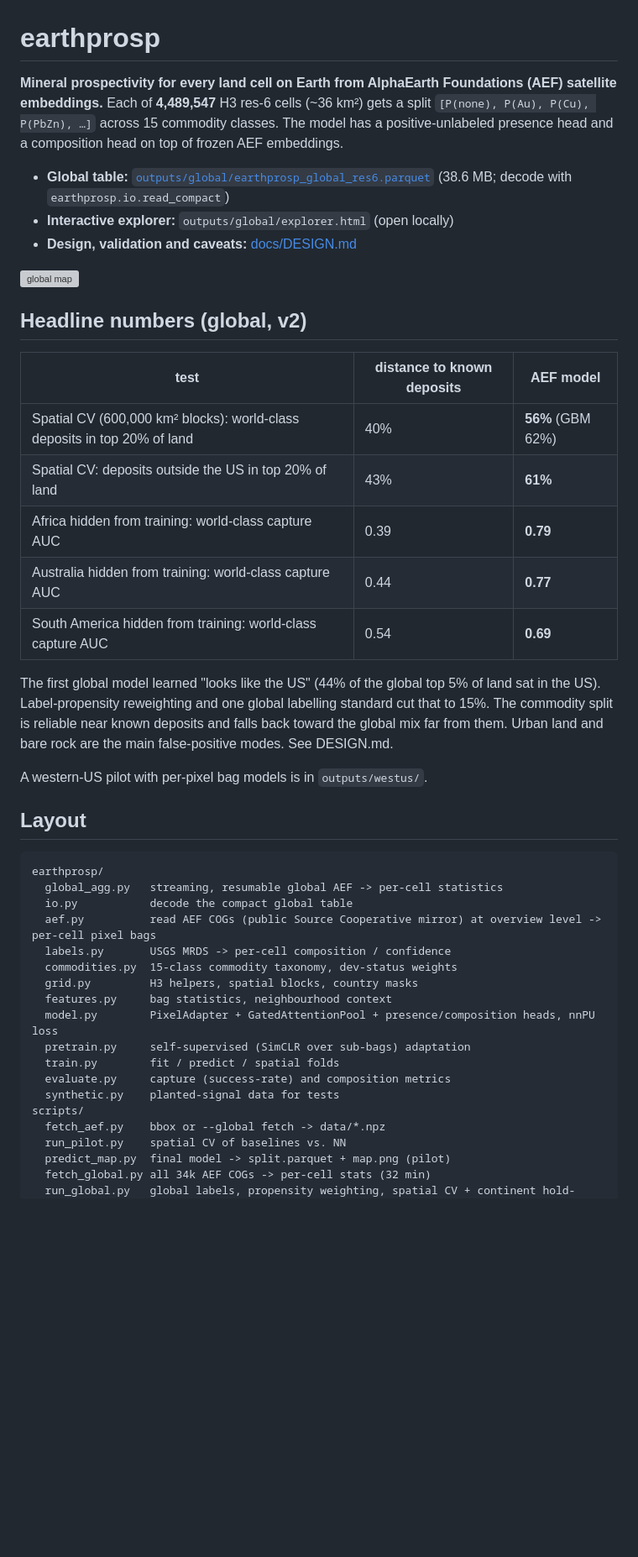
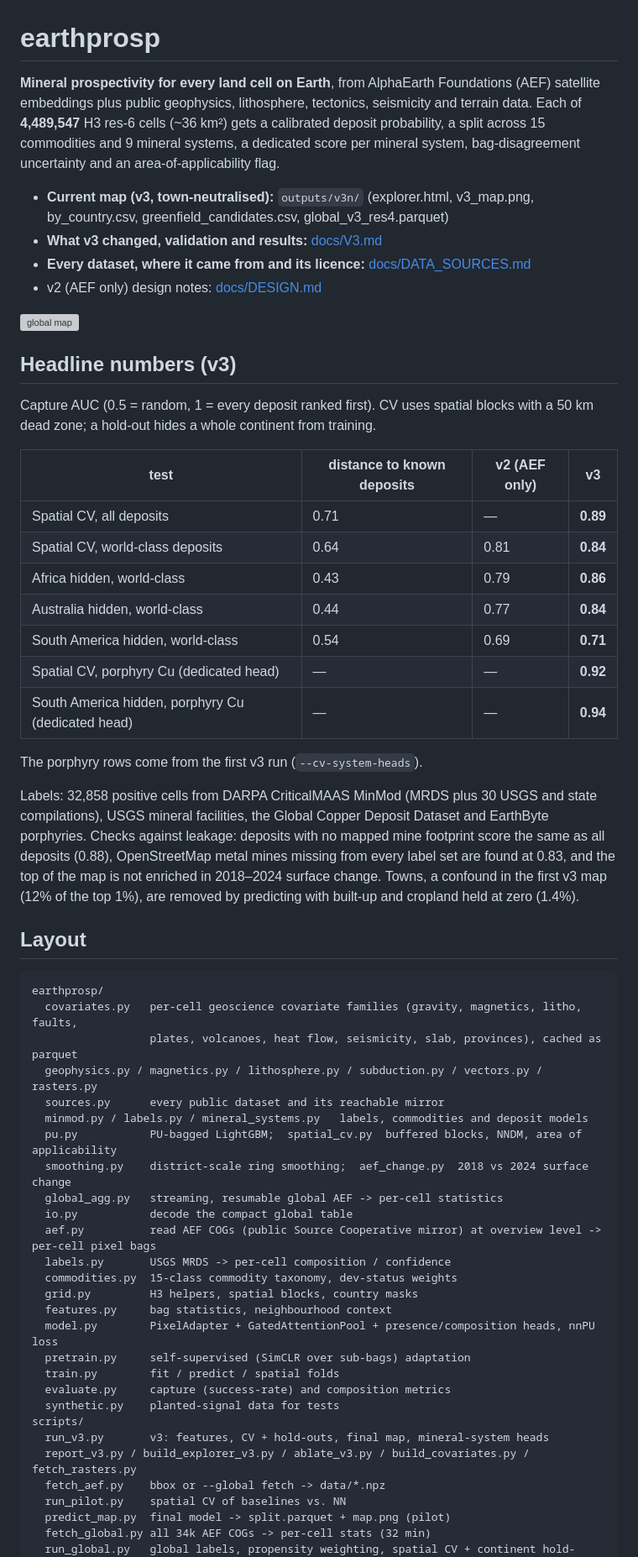
Before and after one commit to Dhruv123-123/earthprosp, a Markdown page: README.md, the part around one of its changes. Shown at 84% size. Rendered like a GitHub page; blank space fills up the shorter version; grey boxes are pictures that could not be loaded.

Commit message:
README: v3 overview, headline numbers, layout
Co-Authored-By: Claude Opus 5.5 (1M context) <noreply@anthropic.com>
Claude-Session: https://claude.ai/code/session_015H2H5nZ3trMnmrNg68Y47d

````diff
--- a/README.md
+++ b/README.md
@@ -1,11 +1,14 @@
 # earthprosp
 
-**Mineral prospectivity for every land cell on Earth from AlphaEarth Foundations (AEF)
-satellite embeddings.** Each of **4,489,547** H3 res-6 cells (~36 km²) gets a split
-`[P(none), P(Au), P(Cu), P(PbZn), …]` across 15 commodity classes. The model has a
-positive-unlabeled presence head and a composition head on top of frozen AEF embeddings.
+**Mineral prospectivity for every land cell on Earth**, from AlphaEarth Foundations (AEF)
+satellite embeddings plus public geophysics, lithosphere, tectonics, seismicity and terrain
+data. Each of **4,489,547** H3 res-6 cells (~36 km²) gets a calibrated deposit probability,
+a split across 15 commodities and 9 mineral systems, a dedicated score per mineral system,
+bag-disagreement uncertainty and an area-of-applicability flag.
 
-* **Global table:** [`outputs/global/earthprosp_global_res6.parquet`](outputs/global/earthprosp_global_res6.parquet) (38.6 MB; decode with `earthprosp.io.read_compact`)
-* **Interactive explorer:** `outputs/global/explorer.html` (open locally)
-* **Design, validation and caveats:** [docs/DESIGN.md](docs/DESIGN.md)
+* **Current map (v3, town-neutralised):** `outputs/v3n/` (explorer.html, v3_map.png,
+  by_country.csv, greenfield_candidates.csv, global_v3_res4.parquet)
+* **What v3 changed, validation and results:** [docs/V3.md](docs/V3.md)
+* **Every dataset, where it came from and its licence:** [docs/DATA_SOURCES.md](docs/DATA_SOURCES.md)
+* v2 (AEF only) design notes: [docs/DESIGN.md](docs/DESIGN.md)
 
@@ -13,25 +16,40 @@ positive-unlabeled presence head and a composition head on top of frozen AEF emb
 
-## Headline numbers (global, v2)
+## Headline numbers (v3)
 
-| test | distance to known deposits | **AEF model** |
-|---|---|---|
-| Spatial CV (600,000 km² blocks): world-class deposits in top 20% of land | 40% | **56%** (GBM 62%) |
-| Spatial CV: deposits outside the US in top 20% of land | 43% | **61%** |
-| Africa hidden from training: world-class capture AUC | 0.39 | **0.79** |
-| Australia hidden from training: world-class capture AUC | 0.44 | **0.77** |
-| South America hidden from training: world-class capture AUC | 0.54 | **0.69** |
+Capture AUC (0.5 = random, 1 = every deposit ranked first). CV uses spatial blocks with a
+50 km dead zone; a hold-out hides a whole continent from training.
 
-The first global model learned "looks like the US" (44% of the global top 5% of land sat in the US).
-Label-propensity reweighting and one global labelling standard cut that to 15%. The commodity
-split is reliable near known deposits and falls back toward the global mix far from them.
-Urban land and bare rock are the main false-positive modes. See DESIGN.md.
+| test | distance to known deposits | v2 (AEF only) | **v3** |
+|---|---|---|---|
+| Spatial CV, all deposits | 0.71 | — | **0.89** |
+| Spatial CV, world-class deposits | 0.64 | 0.81 | **0.84** |
+| Africa hidden, world-class | 0.43 | 0.79 | **0.86** |
+| Australia hidden, world-class | 0.44 | 0.77 | **0.84** |
+| South America hidden, world-class | 0.54 | 0.69 | **0.71** |
+| Spatial CV, porphyry Cu (dedicated head) | — | — | **0.92** |
+| South America hidden, porphyry Cu (dedicated head) | — | — | **0.94** |
 
-A western-US pilot with per-pixel bag models is in `outputs/westus/`.
+The porphyry rows come from the first v3 run (`--cv-system-heads`).
+
+Labels: 32,858 positive cells from DARPA CriticalMAAS MinMod (MRDS plus 30 USGS and state
+compilations), USGS mineral facilities, the Global Copper Deposit Dataset and EarthByte
+porphyries. Checks against leakage: deposits with no mapped mine footprint score the same
+as all deposits (0.88), OpenStreetMap metal mines missing from every label set are found
+at 0.83, and the top of the map is not enriched in 2018–2024 surface change. Towns, a
+confound in the first v3 map (12% of the top 1%), are removed by predicting with built-up
+and cropland held at zero (1.4%).
 
 ## Layout
 
 ```
 earthprosp/
+  covariates.py   per-cell geoscience covariate families (gravity, magnetics, litho, faults,
+                  plates, volcanoes, heat flow, seismicity, slab, provinces), cached as parquet
+  geophysics.py / magnetics.py / lithosphere.py / subduction.py / vectors.py / rasters.py
+  sources.py      every public dataset and its reachable mirror
+  minmod.py / labels.py / mineral_systems.py   labels, commodities and deposit models
+  pu.py           PU-bagged LightGBM;  spatial_cv.py  buffered blocks, NNDM, area of applicability
+  smoothing.py    district-scale ring smoothing;  aef_change.py  2018 vs 2024 surface change
   global_agg.py   streaming, resumable global AEF -> per-cell statistics
   io.py           decode the compact global table
   aef.py          read AEF COGs (public Source Cooperative mirror) at overview level -> per-cell pixel bags
@@ -45,6 +63,8 @@ earthprosp/
   evaluate.py     capture (success-rate) and composition metrics
   synthetic.py    planted-signal data for tests
 scripts/
+  run_v3.py       v3: features, CV + hold-outs, final map, mineral-system heads
+  report_v3.py / build_explorer_v3.py / ablate_v3.py / build_covariates.py / fetch_rasters.py
   fetch_aef.py    bbox or --global fetch -> data/*.npz
   run_pilot.py    spatial CV of baselines vs. NN
   predict_map.py  final model -> split.parquet + map.png (pilot)
````
Also changed, not shown: other parts of README.md (+4 -11 lines).
